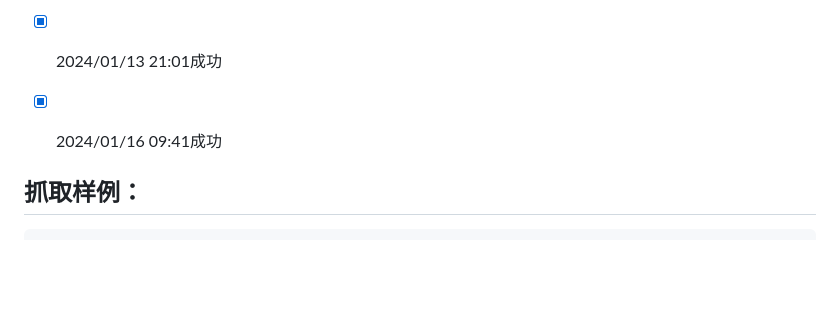
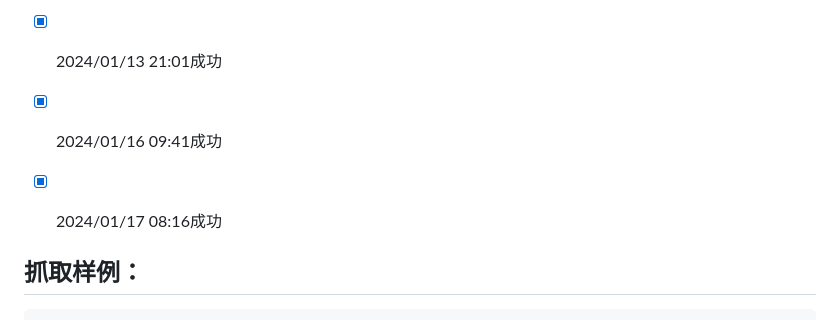
Before and after one commit to saermart/DouyinLiveWebFetcher, a Markdown page: README.MD, the part around the change. GitHub-like rendering; blank space fills up the shorter version.

Commit message:
测试成功

```diff
--- a/README.MD
+++ b/README.MD
@@ -24,7 +24,7 @@
 - [x] 2024/01/12 20:18 成功
 - [x] 2024/01/13 21:01成功
 - [x] 2024/01/16 09:41成功
-
+- [x] 2024/01/17 08:16成功
 
 
 
```
